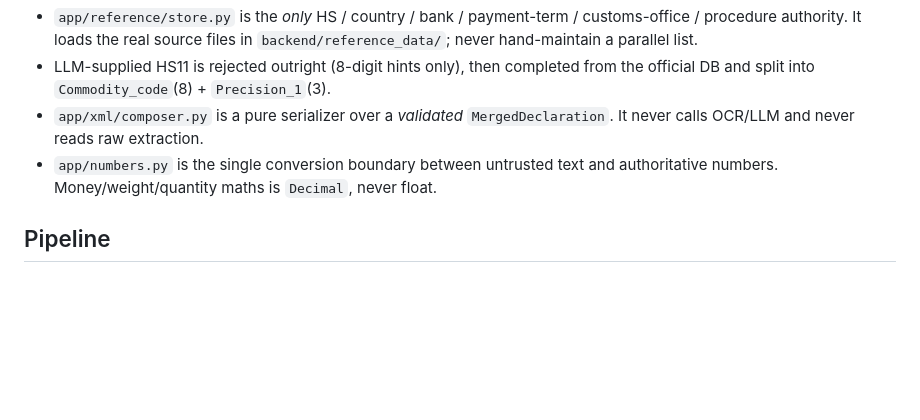
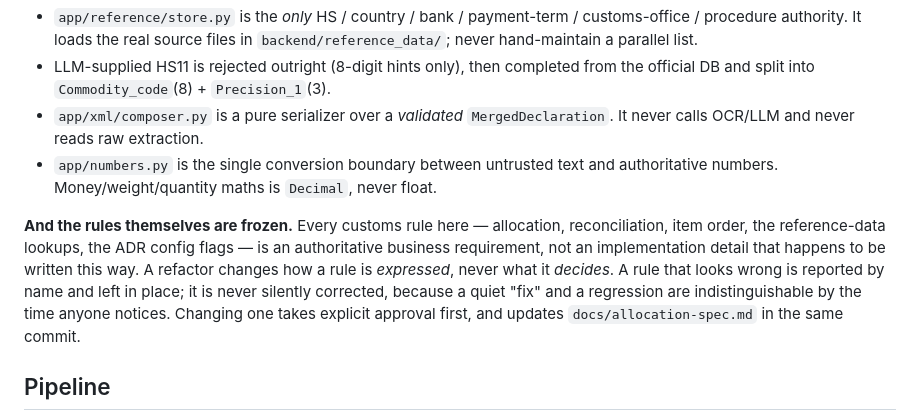
Before and after one commit to ushan7/ASYCUDA-XML-PRODUCTION, a Markdown page: CLAUDE.md, the part around the change. GitHub-like rendering; blank space fills up the shorter version.

Commit message:
Freeze the customs rules against well-meaning refactors
CLAUDE.md said the LLM is never the final authority, which covers where a
value may come FROM. It said nothing about changing the deterministic rules
themselves, and those are business requirements: a refactor that tidies
an allocation ladder or corrects an odd-looking ratio has changed a
declared customs value, and nothing in the file said not to.

States the three parts that were only ever implicit: express a rule
differently but never decide differently; report a suspected inconsistency
by name rather than fixing it in passing; changing one needs approval up
front and moves docs/allocation-spec.md in the same commit.

Co-Authored-By: Claude Opus 5 <noreply@anthropic.com>

```diff
--- a/CLAUDE.md
+++ b/CLAUDE.md
@@ -56,6 +56,8 @@ Concretely:
 - `app/xml/composer.py` is a pure serializer over a *validated* `MergedDeclaration`. It never calls OCR/LLM and never reads raw extraction.
 - `app/numbers.py` is the single conversion boundary between untrusted text and authoritative numbers. Money/weight/quantity maths is `Decimal`, never float.
 
+**And the rules themselves are frozen.** Every customs rule here — allocation, reconciliation, item order, the reference-data lookups, the ADR config flags — is an authoritative business requirement, not an implementation detail that happens to be written this way. A refactor changes how a rule is *expressed*, never what it *decides*. A rule that looks wrong is reported by name and left in place; it is never silently corrected, because a quiet "fix" and a regression are indistinguishable by the time anyone notices. Changing one takes explicit approval first, and updates `docs/allocation-spec.md` in the same commit.
+
 ## Pipeline
 
 `app/pipeline.py` is the spine. Resolution always replays from the **stored raw extraction** — never re-OCRing — so Critical Review and Finalize run the same deterministic steps in dependency order:
```
